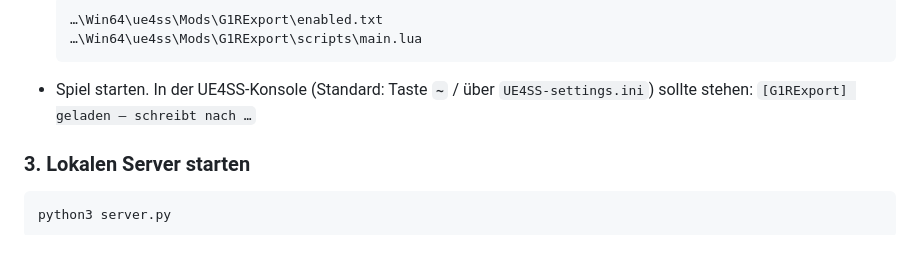
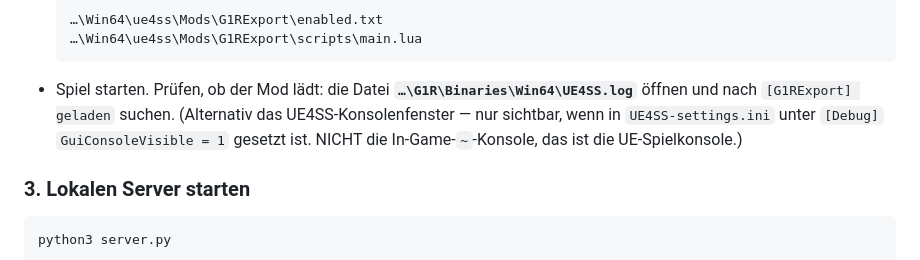
Before and after one commit to devilsche/obs-stream-kit, a Markdown page: g1r-local/README.md, the part around the change. Drawn GitHub-style.

Commit message:
docs(g1r): UE4SS-Konsole/Log präzisiert (UE4SS.log statt In-Game-~-Konsole)

````diff
--- a/g1r-local/README.md
+++ b/g1r-local/README.md
@@ -40,8 +40,10 @@ steamapps\common\Gothic 1 Remake\G1R\Binaries\Win64\
   …\Win64\ue4ss\Mods\G1RExport\enabled.txt
   …\Win64\ue4ss\Mods\G1RExport\scripts\main.lua
   ```
-- Spiel starten. In der UE4SS-Konsole (Standard: Taste **`~`** / über `UE4SS-settings.ini`)
-  sollte stehen: `[G1RExport] geladen — schreibt nach …`
+- Spiel starten. Prüfen, ob der Mod lädt: die Datei **`…\G1R\Binaries\Win64\UE4SS.log`**
+  öffnen und nach `[G1RExport] geladen` suchen. (Alternativ das UE4SS-Konsolenfenster — nur
+  sichtbar, wenn in `UE4SS-settings.ini` unter `[Debug]` `GuiConsoleVisible = 1` gesetzt ist.
+  NICHT die In-Game-`~`-Konsole, das ist die UE-Spielkonsole.)
 
 ### 3. Lokalen Server starten
 ```
````
